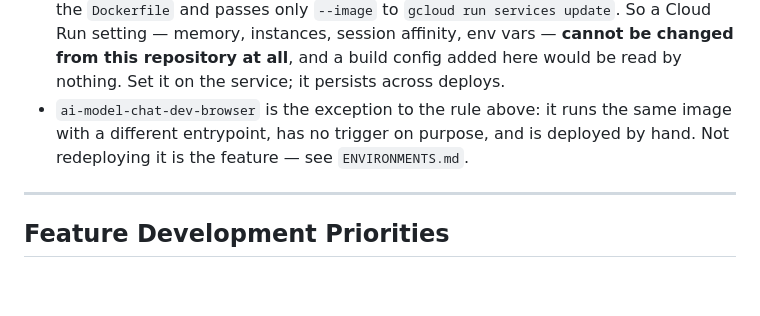
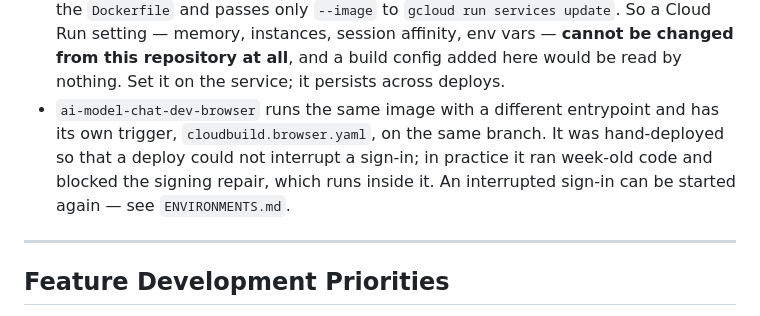
Before and after one commit to Theoduras/ai-model-chat, a Markdown page: CLAUDE.md, the part around the change. Rendered like a GitHub page; blank space fills up the shorter version.

Commit message:
Record that the browser service deploys itself now
Co-Authored-By: Claude Opus 5 <noreply@anthropic.com>
Claude-Session: https://claude.ai/code/session_01LyK9fcWTUtZeHzHWAsRAuA

```diff
--- a/CLAUDE.md
+++ b/CLAUDE.md
@@ -183,9 +183,11 @@ single Cloud Run service `ai-model-chat-dev` (see `ENVIRONMENTS.md`).
   vars — **cannot be changed from this repository at all**, and a build config
   added here would be read by nothing. Set it on the service; it persists across
   deploys.
-- `ai-model-chat-dev-browser` is the exception to the rule above: it runs the
-  same image with a different entrypoint, has no trigger on purpose, and is
-  deployed by hand. Not redeploying it is the feature — see `ENVIRONMENTS.md`.
+- `ai-model-chat-dev-browser` runs the same image with a different entrypoint
+  and has its own trigger, `cloudbuild.browser.yaml`, on the same branch. It was
+  hand-deployed so that a deploy could not interrupt a sign-in; in practice it
+  ran week-old code and blocked the signing repair, which runs inside it. An
+  interrupted sign-in can be started again — see `ENVIRONMENTS.md`.
 
 ---
 
```
